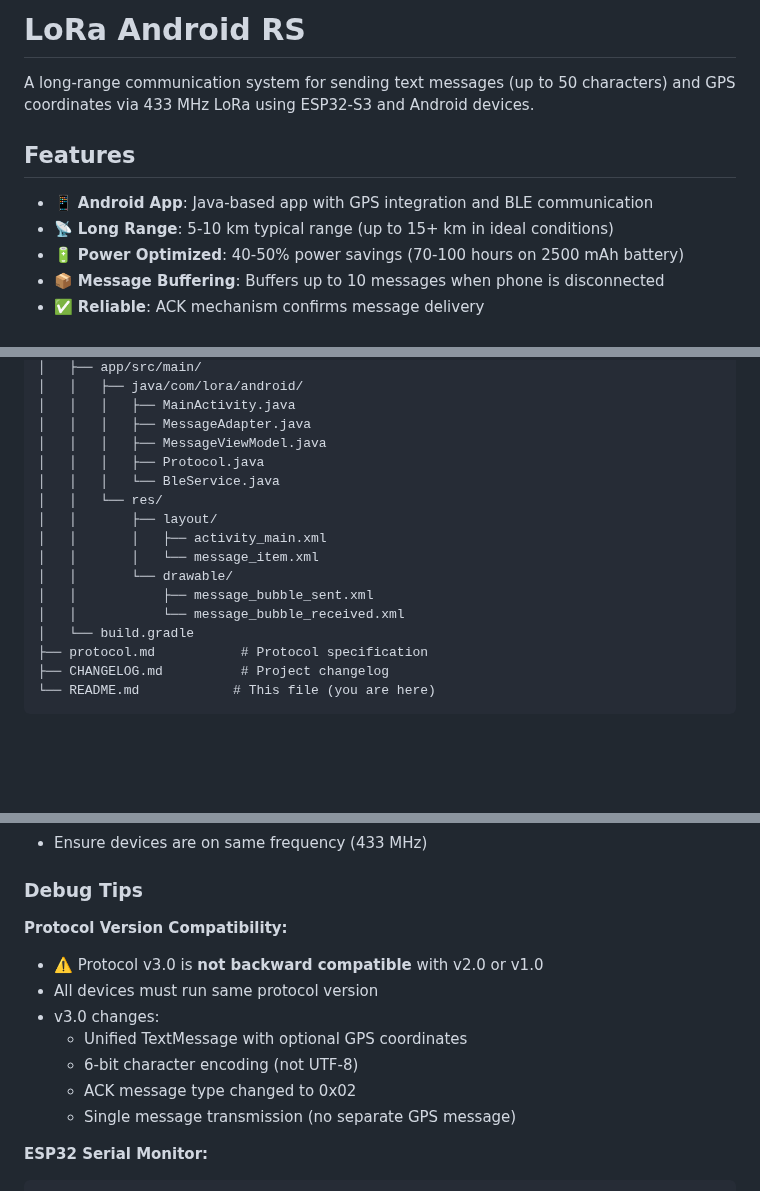
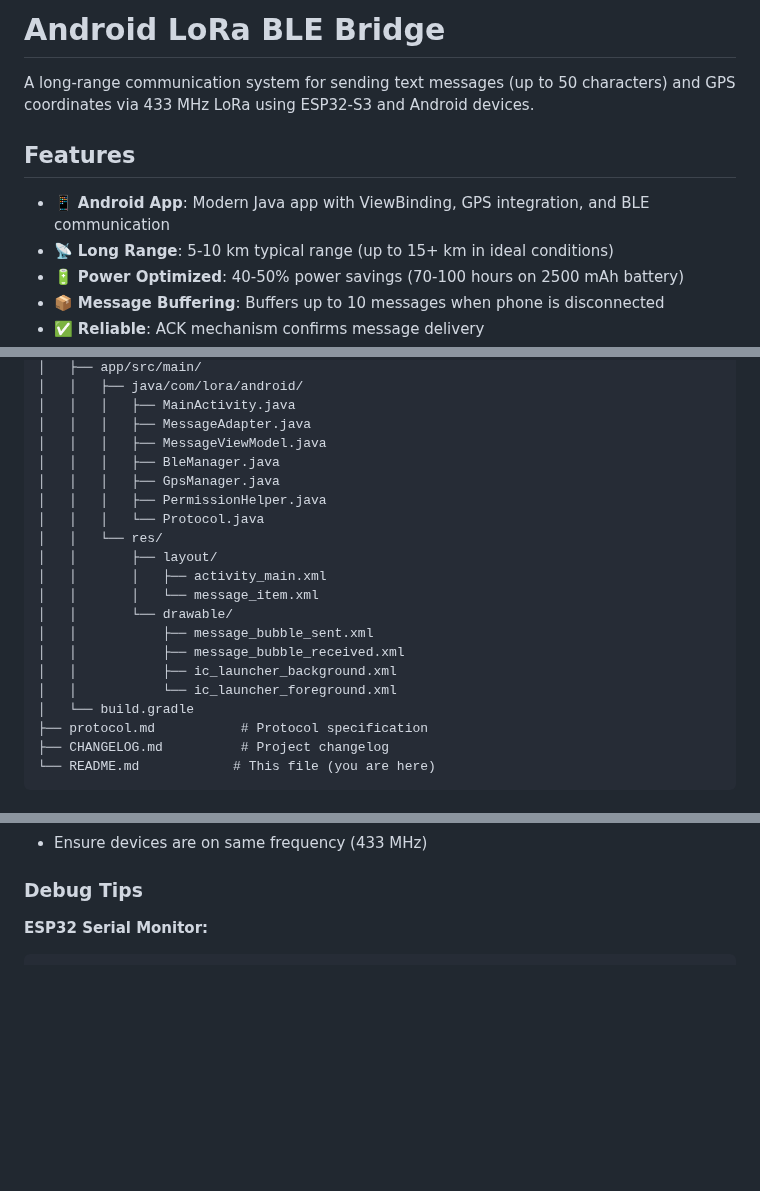
Before and after one commit to psytraxx/android-lora-ble-bridge, a Markdown page: README.md, 3 parts joined by grey strips. GitHub-like rendering; blank space fills up the shorter version.

Commit message:
refactor: update README for clarity and accuracy, enhance feature descriptions

````diff
--- a/README.md
+++ b/README.md
@@ -1,10 +1,10 @@
-# LoRa Android RS
+# Android LoRa BLE Bridge
 
 A long-range communication system for sending text messages (up to 50 characters) and GPS coordinates via 433 MHz LoRa using ESP32-S3 and Android devices.
 
 ## Features
 
-- 📱 **Android App**: Java-based app with GPS integration and BLE communication
+- 📱 **Android App**: Modern Java app with ViewBinding, GPS integration, and BLE communication
 - 📡 **Long Range**: 5-10 km typical range (up to 15+ km in ideal conditions)
 - 🔋 **Power Optimized**: 40-50% power savings (70-100 hours on 2500 mAh battery)
 - 📦 **Message Buffering**: Buffers up to 10 messages when phone is disconnected
@@ -89,15 +89,19 @@ android-lora-ble-bridge/
 │   │   │   ├── MainActivity.java
 │   │   │   ├── MessageAdapter.java
 │   │   │   ├── MessageViewModel.java
-│   │   │   ├── Protocol.java
-│   │   │   └── BleService.java
+│   │   │   ├── BleManager.java
+│   │   │   ├── GpsManager.java
+│   │   │   ├── PermissionHelper.java
+│   │   │   └── Protocol.java
 │   │   └── res/
 │   │       ├── layout/
 │   │       │   ├── activity_main.xml
 │   │       │   └── message_item.xml
 │   │       └── drawable/
 │   │           ├── message_bubble_sent.xml
-│   │           └── message_bubble_received.xml
+│   │           ├── message_bubble_received.xml
+│   │           ├── ic_launcher_background.xml
+│   │           └── ic_launcher_foreground.xml
 │   └── build.gradle
 ├── protocol.md           # Protocol specification
 ├── CHANGELOG.md          # Project changelog
@@ -516,15 +520,6 @@ ACK_Delay = LoRa_TX_Time + RX_Mode_Switch + Processing_Buffer
 
 ### Debug Tips
 
-**Protocol Version Compatibility:**
-- ⚠️ Protocol v3.0 is **not backward compatible** with v2.0 or v1.0
-- All devices must run same protocol version
-- v3.0 changes:
-  - Unified TextMessage with optional GPS coordinates
-  - 6-bit character encoding (not UTF-8)
-  - ACK message type changed to 0x02
-  - Single message transmission (no separate GPS message)
-
 **ESP32 Serial Monitor:**
 ```bash
 espflash monitor
````
Also changed, not shown: other parts of README.md (+1 -1 lines).
